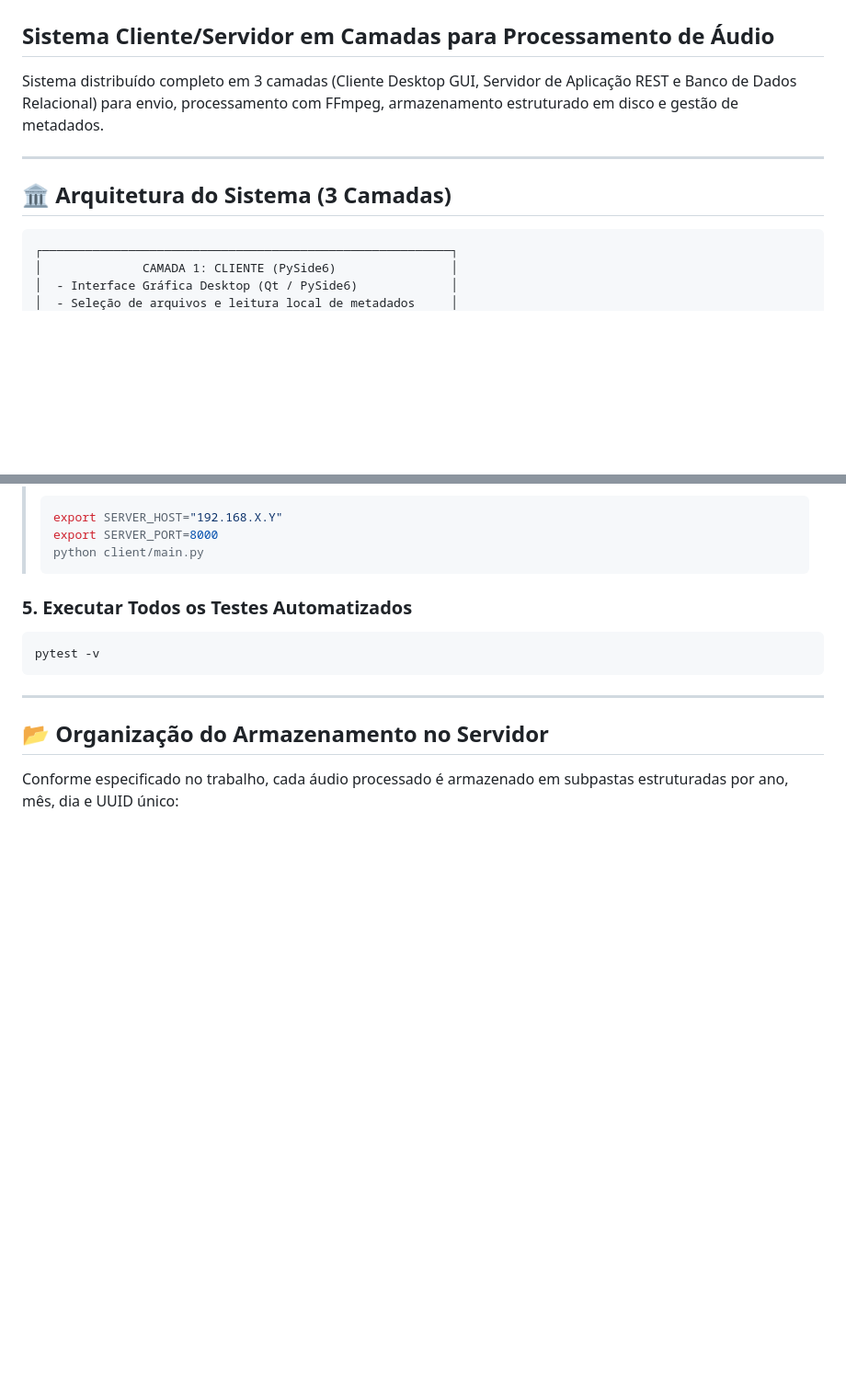
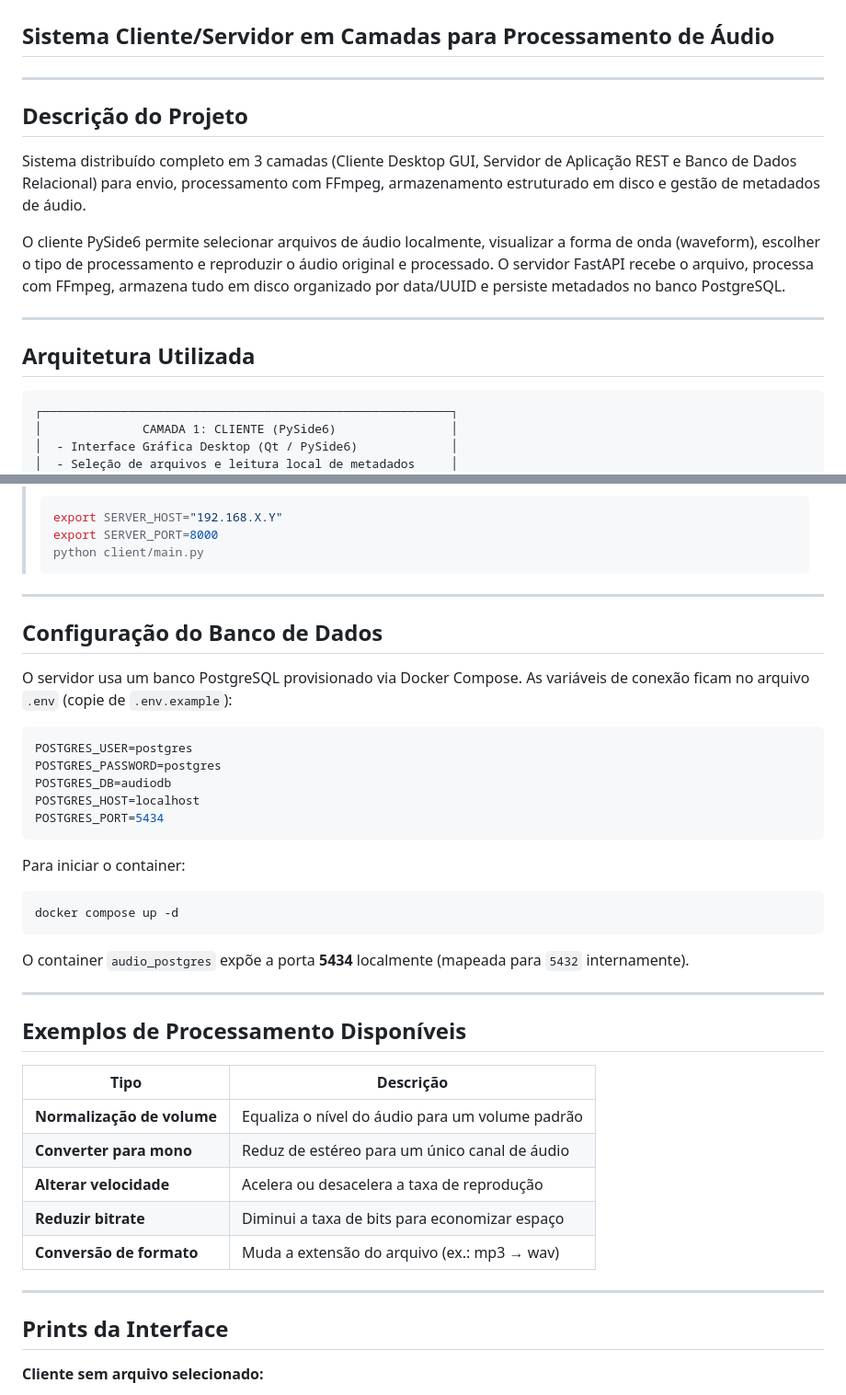
Before and after one commit to sthfnyy/SistemasDistribuidos_T3, a Markdown page: README.md, 2 parts joined by grey strips. Shown: that part at 92% size. Rendered like a GitHub page; blank space fills up the shorter version.

````diff
--- a/README.md
+++ b/README.md
@@ -1,11 +1,17 @@
 # Sistemas Distribuídos - Trabalho 03
 ## Sistema Cliente/Servidor em Camadas para Processamento de Áudio
 
-Sistema distribuído completo em 3 camadas (Cliente Desktop GUI, Servidor de Aplicação REST e Banco de Dados Relacional) para envio, processamento com FFmpeg, armazenamento estruturado em disco e gestão de metadados.
+---
+
+## Descrição do Projeto
+
+Sistema distribuído completo em 3 camadas (Cliente Desktop GUI, Servidor de Aplicação REST e Banco de Dados Relacional) para envio, processamento com FFmpeg, armazenamento estruturado em disco e gestão de metadados de áudio.
+
+O cliente PySide6 permite selecionar arquivos de áudio localmente, visualizar a forma de onda (waveform), escolher o tipo de processamento e reproduzir o áudio original e processado. O servidor FastAPI recebe o arquivo, processa com FFmpeg, armazena tudo em disco organizado por data/UUID e persiste metadados no banco PostgreSQL.
 
 ---
 
-## 🏛️ Arquitetura do Sistema (3 Camadas)
+## Arquitetura Utilizada
 
 ```text
 ┌─────────────────────────────────────────────────────────┐
@@ -94,13 +119,42 @@ python client/main.py
 > python client/main.py
 > ```
 
-### 5. Executar Todos os Testes Automatizados
+---
+
+## Configuração do Banco de Dados
+
+O servidor usa um banco PostgreSQL provisionado via Docker Compose. As variáveis de conexão ficam no arquivo `.env` (copie de `.env.example`):
+
+```env
+POSTGRES_USER=postgres
+POSTGRES_PASSWORD=postgres
+POSTGRES_DB=audiodb
+POSTGRES_HOST=localhost
+POSTGRES_PORT=5434
+```
+
+Para iniciar o container:
 ```bash
-pytest -v
+docker compose up -d
 ```
+
+O container `audio_postgres` expõe a porta **5434** localmente (mapeada para `5432` internamente).
 
 ---
 
-## 📂 Organização do Armazenamento no Servidor
+## Exemplos de Processamento Disponíveis
 
-Conforme especificado no trabalho, cada áudio processado é armazenado em subpastas estruturadas por ano, mês, dia e UUID único:
+| Tipo | Descrição |
+|------|-----------|
+| **Normalização de volume** | Equaliza o nível do áudio para um volume padrão |
+| **Converter para mono** | Reduz de estéreo para um único canal de áudio |
+| **Alterar velocidade** | Acelera ou desacelera a taxa de reprodução |
+| **Reduzir bitrate** | Diminui a taxa de bits para economizar espaço |
+| **Conversão de formato** | Muda a extensão do arquivo (ex.: mp3 → wav) |
+
+---
+
+## Prints da Interface
+
+**Cliente sem arquivo selecionado:**
+
````
Also changed, not shown: other parts of README.md (+61 -45 lines), client/README.md (deleted, +0 -103 lines), server/README.md (deleted, +0 -170 lines), printinterface/interface1.png (added), printinterface/interface2.png (added).
